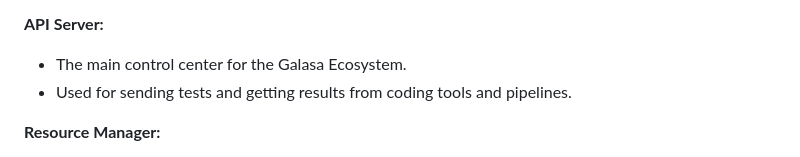
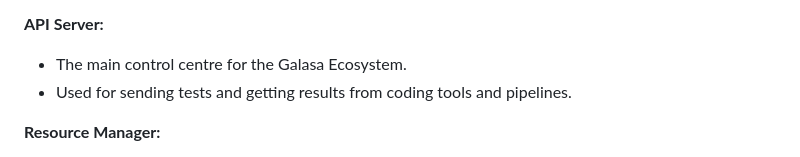
Before and after one commit to pw22232/AIAREnhanced-Tech, a Markdown page: Metadata/ecosystem_components.md, the part around the change. Drawn GitHub-style.

```diff
--- a/Metadata/ecosystem_components.md
+++ b/Metadata/ecosystem_components.md
@@ -46,7 +46,7 @@
 - Creates Docker containers or Kubernetes pods for tests.
 
 **API Server:**
-- The main control center for the Galasa Ecosystem.
+- The main control centre for the Galasa Ecosystem.
 - Used for sending tests and getting results from coding tools and pipelines.
 
 **Resource Manager:**
```
